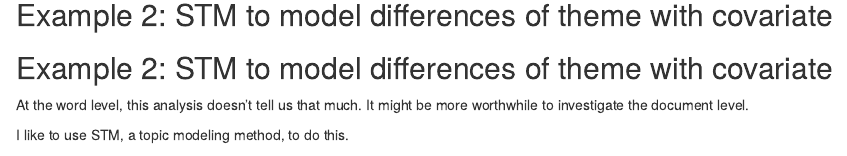
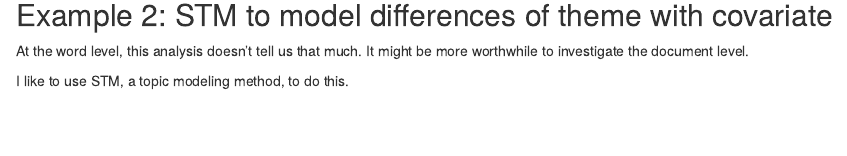
Before and after one commit to ikennedy240/text4demog, an R Markdown document (text4demog.Rmd): the page in a window 1100 px wide, from 510 px down. Rendered offline with R 4.5, knitr and Pandoc, with nearby package versions; some code elsewhere in the file could not run offline.

Commit message:
Update text4demog.Rmd

````diff
--- a/text4demog.Rmd
+++ b/text4demog.Rmd
@@ -85,10 +85,6 @@ sort(m0$coefficients, decreasing = TRUE)
 ```
 
 
-
-## Example 2: STM to model differences of theme with covariate
-
-
 ## Example 2: STM to model differences of theme with covariate
 
 At the word level, this analysis doesn't tell us that much. It might be more worthwhile to investigate the document level.
````
